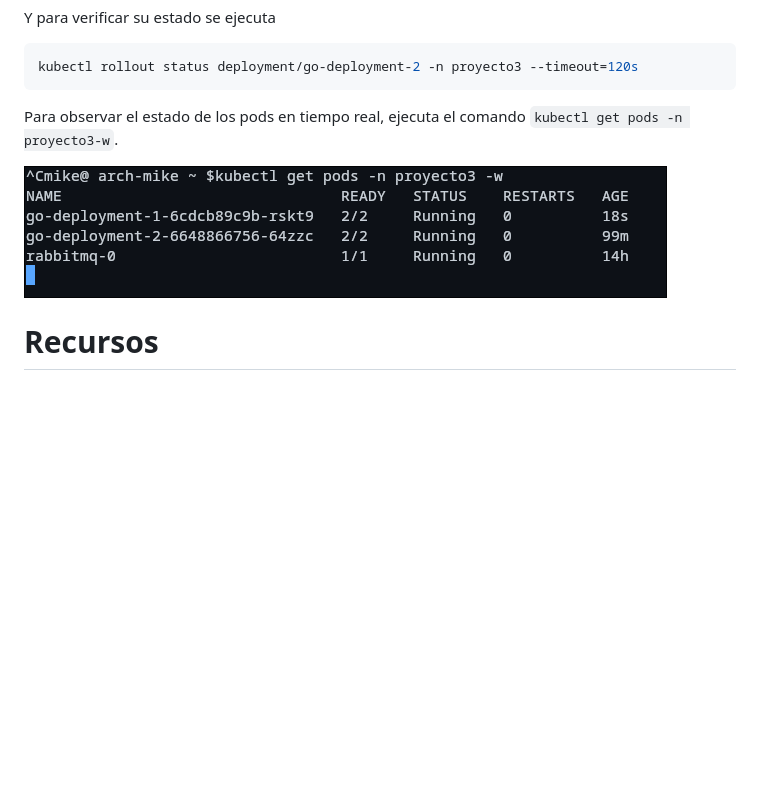
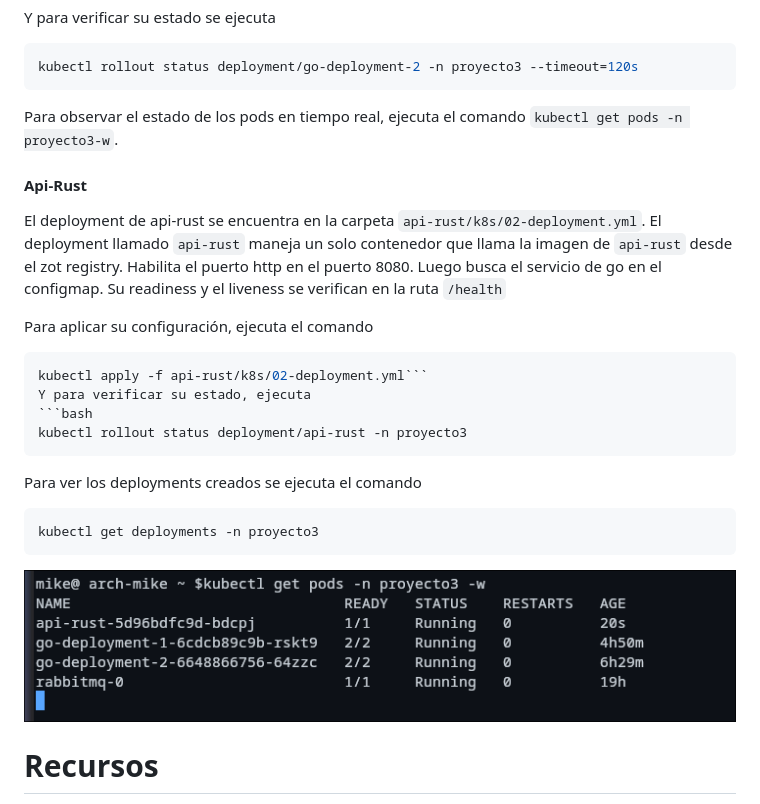
Before and after one commit to MiguelGalicia13/202201117_LAB_SO1_2S2026, a Markdown page: Proyecto3/README.md, the part around the change. Drawn GitHub-style; pictures changed too: Proyecto3/imgs/deployments.png; blank space fills up the shorter version.

Commit message:
feat: Add Kubernetes deployment for the Rust API

````diff
--- a/Proyecto3/README.md
+++ b/Proyecto3/README.md
@@ -561,6 +561,23 @@ kubectl rollout status deployment/go-deployment-2 -n proyecto3 --timeout=120s
 
 Para observar el estado de los pods en tiempo real, ejecuta el comando `kubectl get pods -n proyecto3-w`.
 
+#### Api-Rust
+
+El deployment de api-rust se encuentra en la carpeta `api-rust/k8s/02-deployment.yml`. El deployment llamado `api-rust` maneja un solo contenedor que llama la imagen de `api-rust` desde el zot registry. Habilita el puerto http en el puerto 8080. Luego busca el servicio de go en el configmap. Su readiness y el liveness se verifican en la ruta `/health`
+
+Para aplicar su configuración, ejecuta el comando
+```bash
+kubectl apply -f api-rust/k8s/02-deployment.yml```
+Y para verificar su estado, ejecuta
+```bash
+kubectl rollout status deployment/api-rust -n proyecto3
+```
+
+Para ver los deployments creados se ejecuta el comando
+```bash
+kubectl get deployments -n proyecto3
+```
+
 ![](imgs/deployments.png)
 
 # Recursos
````
Also changed, not shown: 1 other file.
